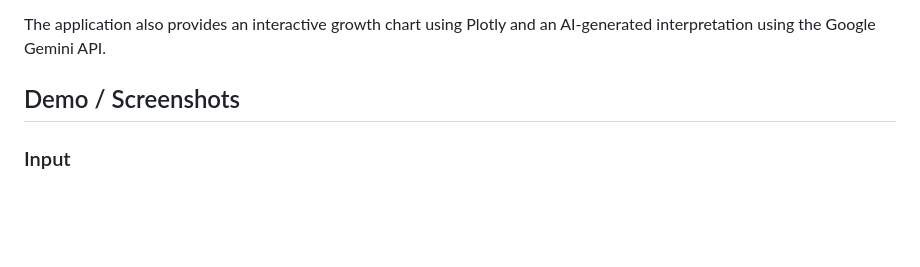
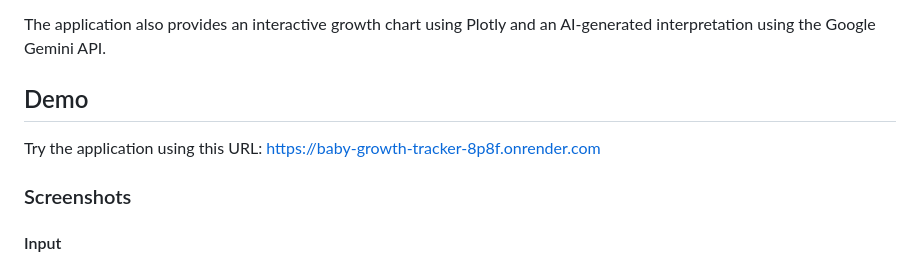
Before and after one commit to Jerico2327/Baby_Growth_Tracker, a Markdown page: README.md, the part around one of its changes. Drawn GitHub-style; blank space fills up the shorter version.

Commit message:
Include the live project url in the readme

```diff
--- a/README.md
+++ b/README.md
@@ -4,9 +4,13 @@ A web-based baby BMI calculator built with Python and Flask. The application cal
 
 The application also provides an interactive growth chart using Plotly and an AI-generated interpretation using the Google Gemini API.
 
-## Demo / Screenshots
+## Demo
 
-### Input
+Try the application using this URL: https://baby-growth-tracker-8p8f.onrender.com
+
+### Screenshots
+
+#### Input
 
 ![img_3.png](img_3.png)
 
```
Also changed, not shown: other parts of README.md (+1 -1 lines).
